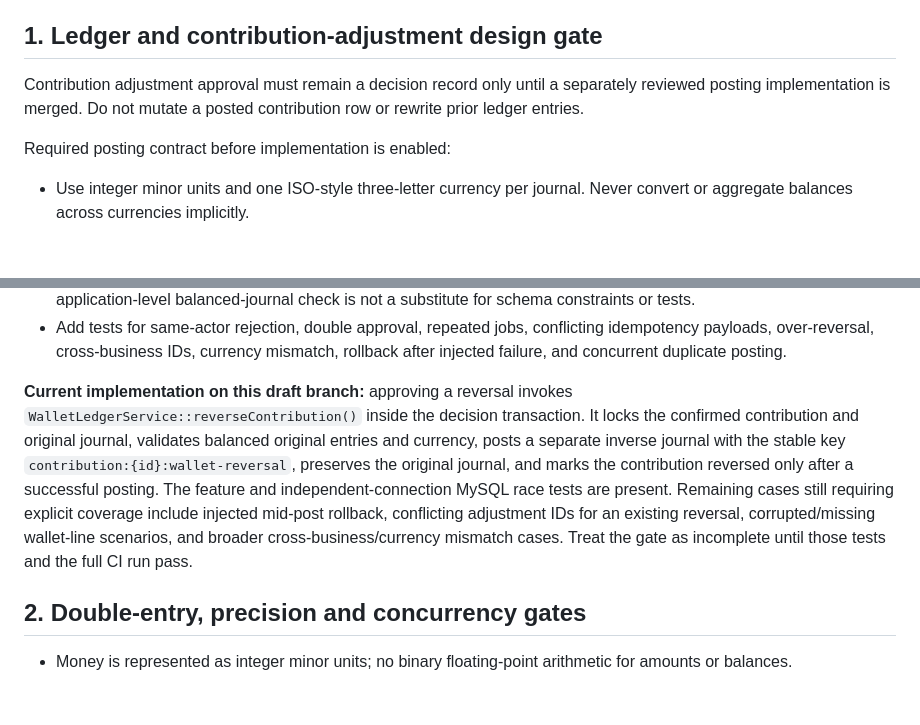
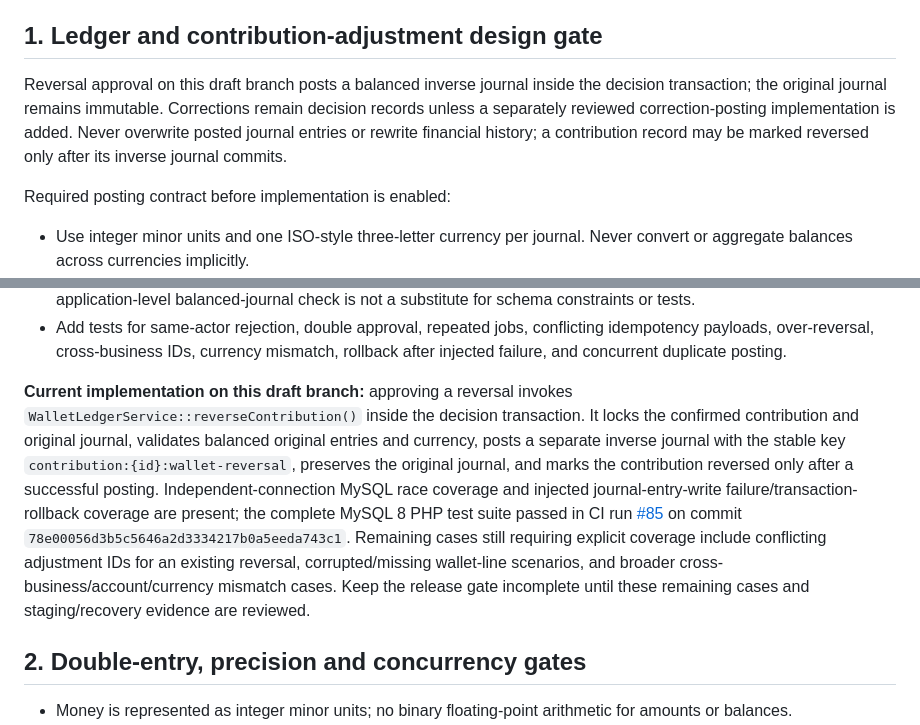
Before and after one commit to Semizzy/thrift-collector-platform, a Markdown page: docs/production-readiness-runbook.md, 2 parts joined by grey strips. Drawn GitHub-style; blank space fills up the shorter version.

Commit message:
docs: align financial readiness gate with tested reversal behavior

```diff
--- a/docs/production-readiness-runbook.md
+++ b/docs/production-readiness-runbook.md
@@ -8,7 +8,7 @@ Until the production-readiness issue is explicitly signed off, run this applicat
 
 ## 1. Ledger and contribution-adjustment design gate
 
-Contribution adjustment approval must remain a decision record only until a separately reviewed posting implementation is merged. Do not mutate a posted contribution row or rewrite prior ledger entries.
+Reversal approval on this draft branch posts a balanced inverse journal inside the decision transaction; the original journal remains immutable. Corrections remain decision records unless a separately reviewed correction-posting implementation is added. Never overwrite posted journal entries or rewrite financial history; a contribution record may be marked reversed only after its inverse journal commits.
 
 Required posting contract before implementation is enabled:
 
@@ -21,7 +21,7 @@ Required posting contract before implementation is enabled:
 - Add database-enforced uniqueness, foreign keys, positive-amount and currency constraints where supported. The application-level balanced-journal check is not a substitute for schema constraints or tests.
 - Add tests for same-actor rejection, double approval, repeated jobs, conflicting idempotency payloads, over-reversal, cross-business IDs, currency mismatch, rollback after injected failure, and concurrent duplicate posting.
 
-**Current implementation on this draft branch:** approving a reversal invokes `WalletLedgerService::reverseContribution()` inside the decision transaction. It locks the confirmed contribution and original journal, validates balanced original entries and currency, posts a separate inverse journal with the stable key `contribution:{id}:wallet-reversal`, preserves the original journal, and marks the contribution reversed only after a successful posting. The feature and independent-connection MySQL race tests are present. Remaining cases still requiring explicit coverage include injected mid-post rollback, conflicting adjustment IDs for an existing reversal, corrupted/missing wallet-line scenarios, and broader cross-business/currency mismatch cases. Treat the gate as incomplete until those tests and the full CI run pass.
+**Current implementation on this draft branch:** approving a reversal invokes `WalletLedgerService::reverseContribution()` inside the decision transaction. It locks the confirmed contribution and original journal, validates balanced original entries and currency, posts a separate inverse journal with the stable key `contribution:{id}:wallet-reversal`, preserves the original journal, and marks the contribution reversed only after a successful posting. Independent-connection MySQL race coverage and injected journal-entry-write failure/transaction-rollback coverage are present; the complete MySQL 8 PHP test suite passed in CI run [#85](https://github.com/Semizzy/thrift-collector-platform/actions/runs/38244418883) on commit `78e00056d3b5c5646a2d3334217b0a5eeda743c1`. Remaining cases still requiring explicit coverage include conflicting adjustment IDs for an existing reversal, corrupted/missing wallet-line scenarios, and broader cross-business/account/currency mismatch cases. Keep the release gate incomplete until these remaining cases and staging/recovery evidence are reviewed.
 
 ## 2. Double-entry, precision and concurrency gates
 
```
